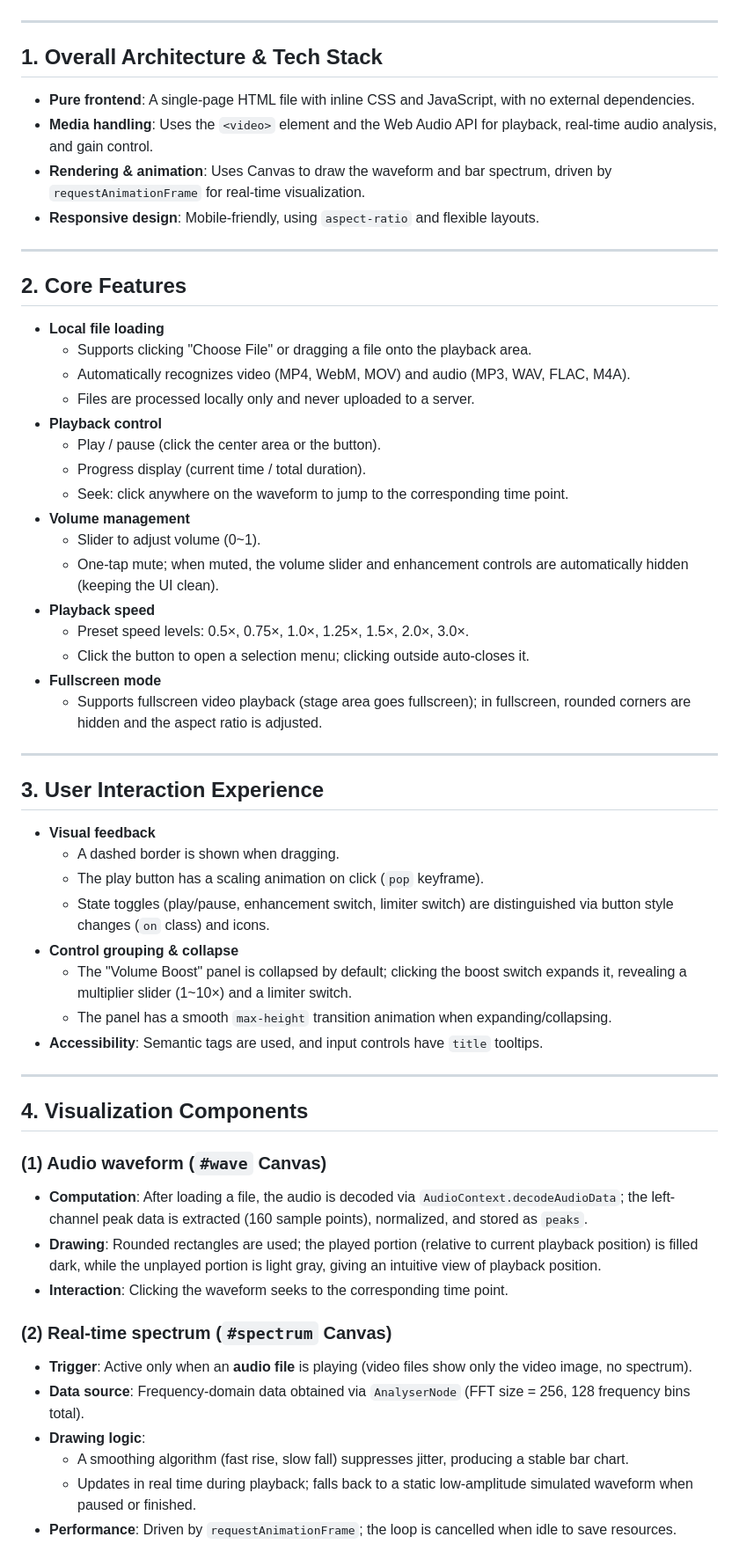
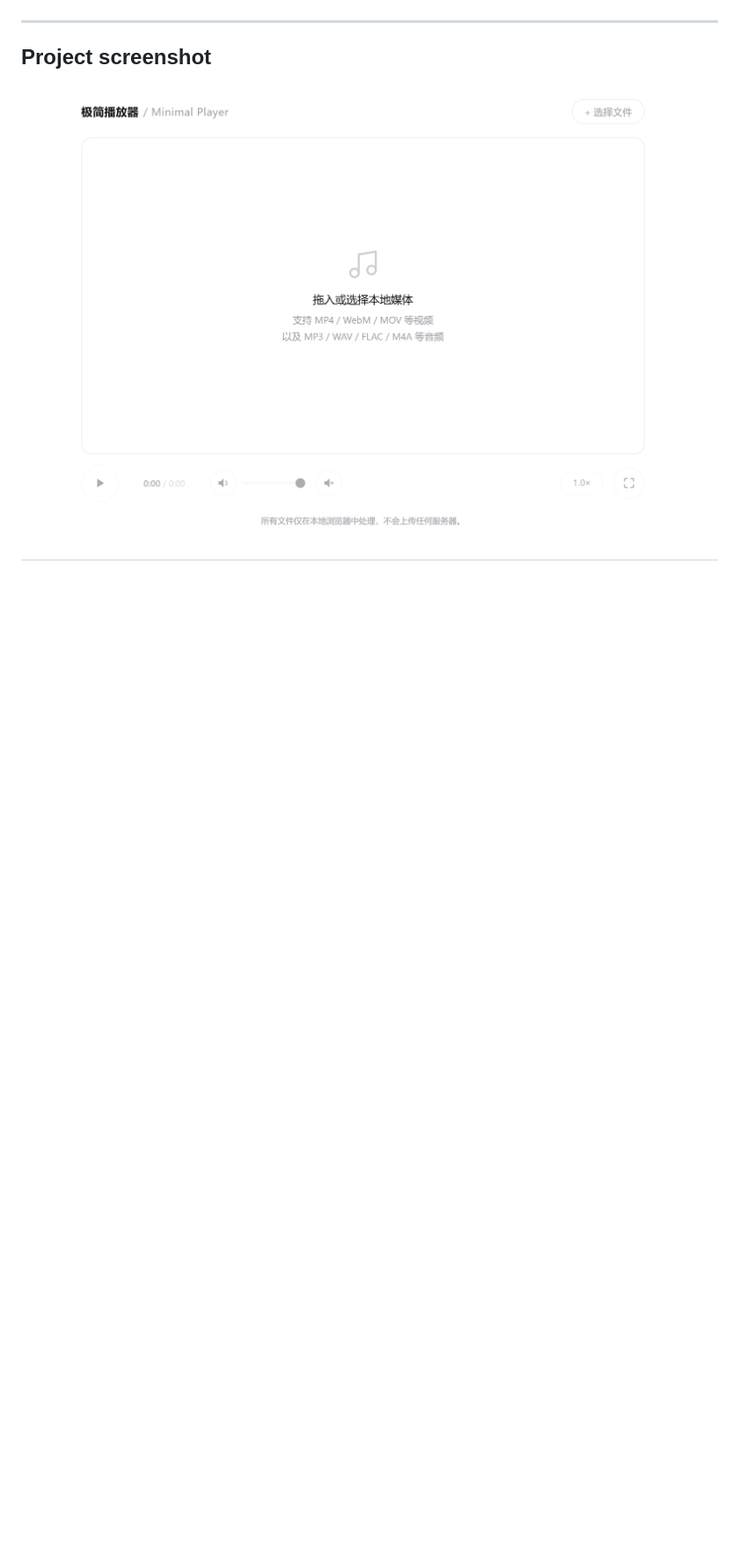
Before and after one commit to Anan-up/Minimal-Player, a Markdown page: README.md, the part around one of its changes. Shown at 88% size. Drawn GitHub-style; blank space fills up the shorter version.

```diff
--- a/README.md
+++ b/README.md
@@ -4,57 +75,5 @@ This is a fully-featured, minimalist **local media player** built as a single HT
 
 ---
-
-## 1. Overall Architecture & Tech Stack
-- **Pure frontend**: A single-page HTML file with inline CSS and JavaScript, with no external dependencies.
-- **Media handling**: Uses the `<video>` element and the Web Audio API for playback, real-time audio analysis, and gain control.
-- **Rendering & animation**: Uses Canvas to draw the waveform and bar spectrum, driven by `requestAnimationFrame` for real-time visualization.
-- **Responsive design**: Mobile-friendly, using `aspect-ratio` and flexible layouts.
-
+Project screenshot
+![Project screenshot](player.png)
 ---
-
-## 2. Core Features
-- **Local file loading**
-  - Supports clicking "Choose File" or dragging a file onto the playback area.
-  - Automatically recognizes video (MP4, WebM, MOV) and audio (MP3, WAV, FLAC, M4A).
-  - Files are processed locally only and never uploaded to a server.
-- **Playback control**
-  - Play / pause (click the center area or the button).
-  - Progress display (current time / total duration).
-  - Seek: click anywhere on the waveform to jump to the corresponding time point.
-- **Volume management**
-  - Slider to adjust volume (0~1).
-  - One-tap mute; when muted, the volume slider and enhancement controls are automatically hidden (keeping the UI clean).
-- **Playback speed**
-  - Preset speed levels: 0.5×, 0.75×, 1.0×, 1.25×, 1.5×, 2.0×, 3.0×.
-  - Click the button to open a selection menu; clicking outside auto-closes it.
-- **Fullscreen mode**
-  - Supports fullscreen video playback (stage area goes fullscreen); in fullscreen, rounded corners are hidden and the aspect ratio is adjusted.
-
----
-
-## 3. User Interaction Experience
-- **Visual feedback**
-  - A dashed border is shown when dragging.
-  - The play button has a scaling animation on click (`pop` keyframe).
-  - State toggles (play/pause, enhancement switch, limiter switch) are distinguished via button style changes (`on` class) and icons.
-- **Control grouping & collapse**
-  - The "Volume Boost" panel is collapsed by default; clicking the boost switch expands it, revealing a multiplier slider (1~10×) and a limiter switch.
-  - The panel has a smooth `max-height` transition animation when expanding/collapsing.
-- **Accessibility**: Semantic tags are used, and input controls have `title` tooltips.
-
----
-
-## 4. Visualization Components
-### (1) Audio waveform (`#wave` Canvas)
-- **Computation**: After loading a file, the audio is decoded via `AudioContext.decodeAudioData`; the left-channel peak data is extracted (160 sample points), normalized, and stored as `peaks`.
-- **Drawing**: Rounded rectangles are used; the played portion (relative to current playback position) is filled dark, while the unplayed portion is light gray, giving an intuitive view of playback position.
-- **Interaction**: Clicking the waveform seeks to the corresponding time point.
-
-### (2) Real-time spectrum (`#spectrum` Canvas)
-- **Trigger**: Active only when an **audio file** is playing (video files show only the video image, no spectrum).
-- **Data source**: Frequency-domain data obtained via `AnalyserNode` (FFT size = 256, 128 frequency bins total).
-- **Drawing logic**:
-  - A smoothing algorithm (fast rise, slow fall) suppresses jitter, producing a stable bar chart.
-  - Updates in real time during playback; falls back to a static low-amplitude simulated waveform when paused or finished.
-- **Performance**: Driven by `requestAnimationFrame`; the loop is cancelled when idle to save resources.
-
```
Also changed, not shown: other parts of README.md (+73 -27 lines), README_Classical_Chinese.md (+74 -80 lines).
